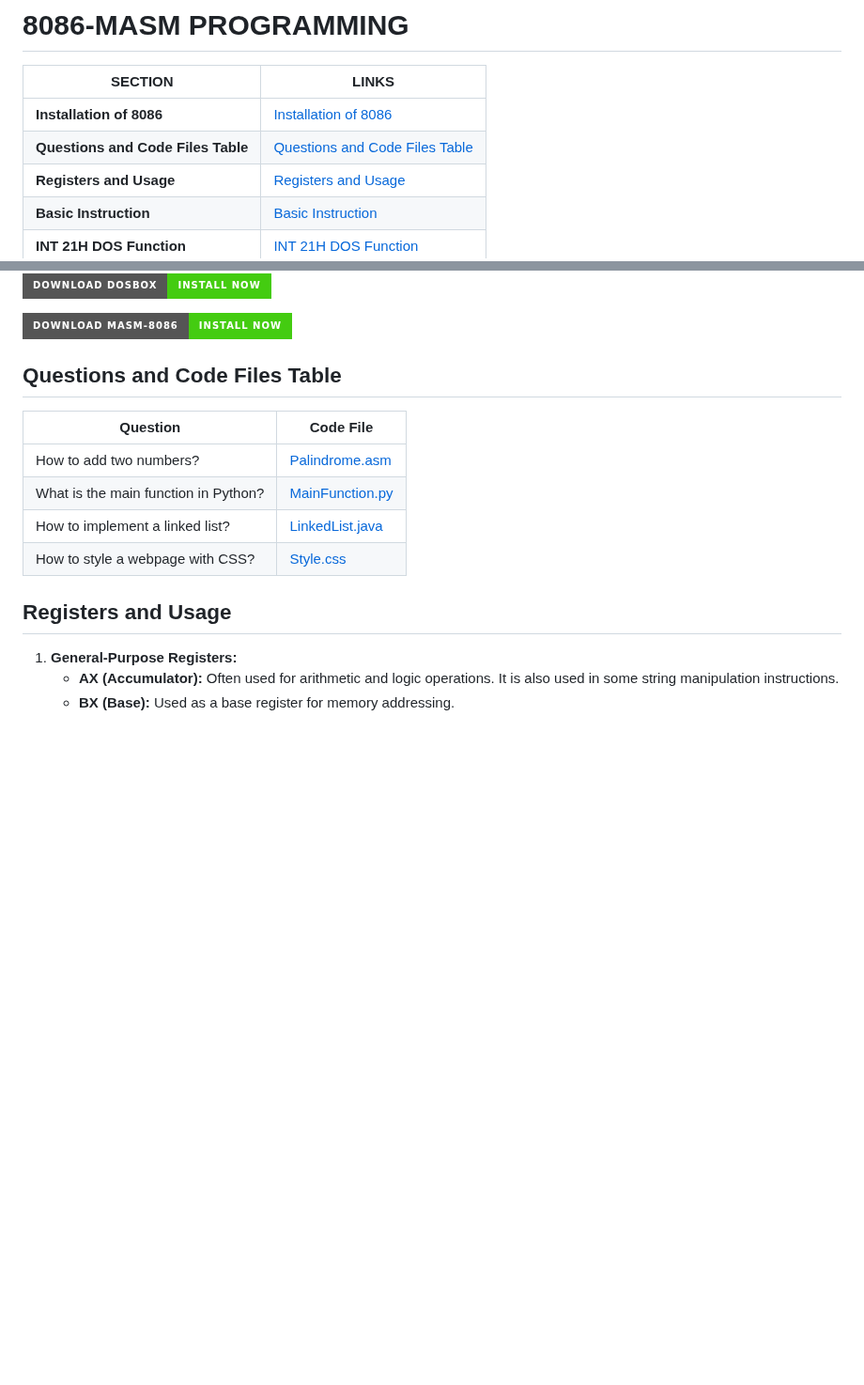
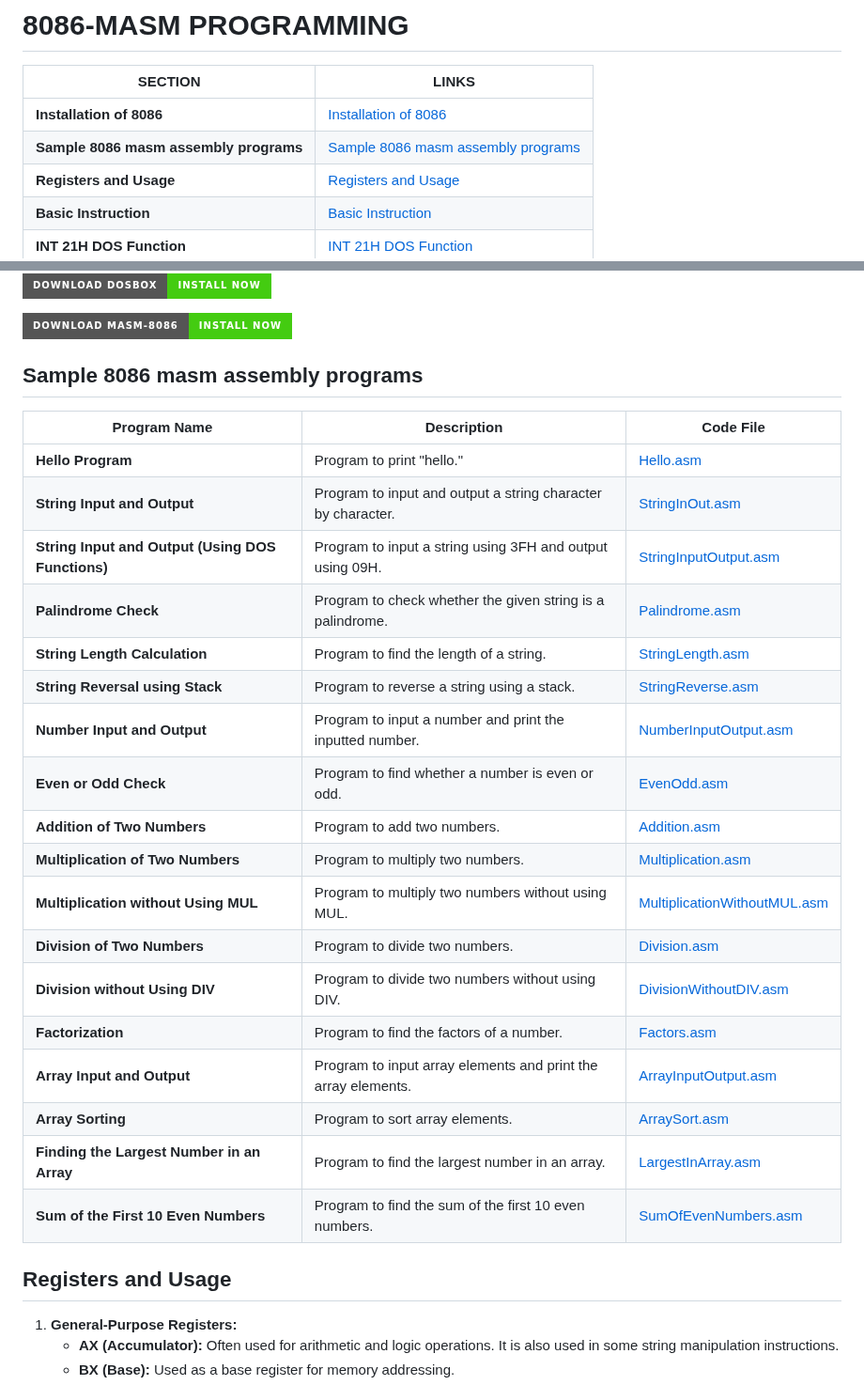
Before and after one commit to AlwinMathew2003/8086_masm_programs, a Markdown page: README.md, 2 parts joined by grey strips. Shown at 94% size. Drawn GitHub-style; badges without logos; blank space fills up the shorter version.

```diff
--- a/README.md
+++ b/README.md
@@ -4,7 +4,7 @@
 | **SECTION**                        | **LINKS**                            |
 |---------------------------------|---------------------------------------|
 |**Installation of 8086** | [Installation of 8086](#Installation)  |
-|**Questions and Code Files Table** | [Questions and Code Files Table](#questions-and-code-files-table)  |
+|**Sample 8086 masm assembly programs** | [Sample 8086 masm assembly programs](#sample-8086-masm-assembly-programs)  |
 |**Registers and Usage**             | [Registers and Usage](#registers-and-usage)               |
 |**Basic Instruction**               | [Basic Instruction](#basic-instruction)               |
 |**INT 21H DOS Function**            | [INT 21H DOS Function](#int-21h-dos-function)               |
@@ -18,14 +18,29 @@
 
 [![Download Masm-8086](https://img.shields.io/badge/Download%20Masm--8086-Install%20Now-brightgreen?style=for-the-badge)](https://drive.google.com/file/d/1DoQrdZ6WJOGZwa-EuDXU-DnCHBtf2tl8/view)
 
-## Questions and Code Files Table
+## Sample 8086 masm assembly programs
 
-| Question | Code File |
-|----------|-----------|
-| How to add two numbers? | [Palindrome.asm](PALINDRO.ASM) |
-| What is the main function in Python? | [MainFunction.py](src/MainFunction.py) |
-| How to implement a linked list? | [LinkedList.java](src/LinkedList.java) |
-| How to style a webpage with CSS? | [Style.css](web/Style.css) |
+| Program Name | Description | Code File |
+|--------------|-------------|-----------|
+| **Hello Program** | Program to print "hello." | [Hello.asm](Hello.asm) |
+| **String Input and Output** | Program to input and output a string character by character. | [StringInOut.asm](StringInOut.asm) |
+| **String Input and Output (Using DOS Functions)** | Program to input a string using 3FH and output using 09H. | [StringInputOutput.asm](StringInputOutput.asm) |
+| **Palindrome Check** | Program to check whether the given string is a palindrome. | [Palindrome.asm](Palindrome.asm) |
+| **String Length Calculation** | Program to find the length of a string. | [StringLength.asm](StringLength.asm) |
+| **String Reversal using Stack** | Program to reverse a string using a stack. | [StringReverse.asm](StringReverse.asm) |
+| **Number Input and Output** | Program to input a number and print the inputted number. | [NumberInputOutput.asm](NumberInputOutput.asm) |
+| **Even or Odd Check** | Program to find whether a number is even or odd. | [EvenOdd.asm](EvenOdd.asm) |
+| **Addition of Two Numbers** | Program to add two numbers. | [Addition.asm](Addition.asm) |
+| **Multiplication of Two Numbers** | Program to multiply two numbers. | [Multiplication.asm](Multiplication.asm) |
+| **Multiplication without Using MUL** | Program to multiply two numbers without using MUL. | [MultiplicationWithoutMUL.asm](MultiplicationWithoutMUL.asm) |
+| **Division of Two Numbers** | Program to divide two numbers. | [Division.asm](Division.asm) |
+| **Division without Using DIV** | Program to divide two numbers without using DIV. | [DivisionWithoutDIV.asm](DivisionWithoutDIV.asm) |
+| **Factorization** | Program to find the factors of a number. | [Factors.asm](Factors.asm) |
+| **Array Input and Output** | Program to input array elements and print the array elements. | [ArrayInputOutput.asm](ArrayInputOutput.asm) |
+| **Array Sorting** | Program to sort array elements. | [ArraySort.asm](ArraySort.asm) |
+| **Finding the Largest Number in an Array** | Program to find the largest number in an array. | [LargestInArray.asm](LargestInArray.asm) |
+| **Sum of the First 10 Even Numbers** | Program to find the sum of the first 10 even numbers. | [SumOfEvenNumbers.asm](SumOfEvenNumbers.asm) |
+
 
 
 ## **Registers and Usage**
```
